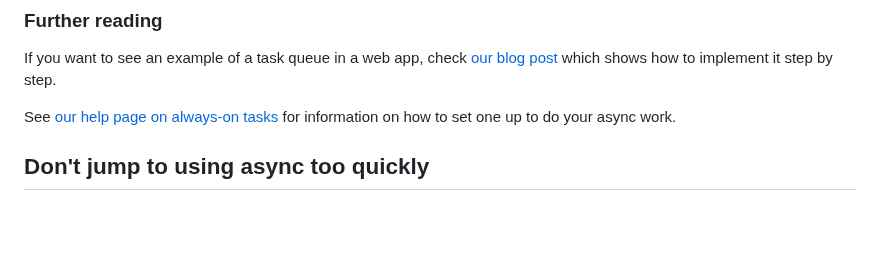
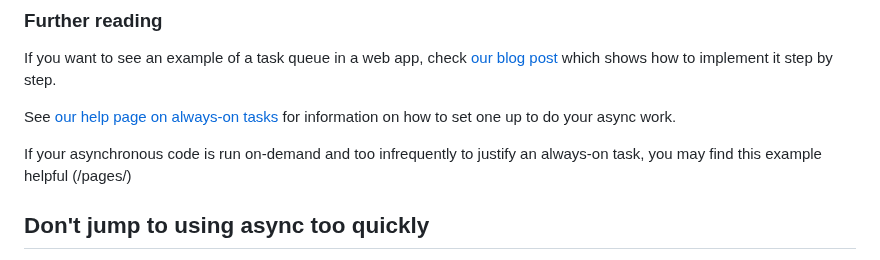
Before and after one commit to pythonanywhere/help_pages, a Markdown page: articles/AsyncInWebApps.md, the part around the change. Rendered like a GitHub page; blank space fills up the shorter version.

```diff
--- a/articles/AsyncInWebApps.md
+++ b/articles/AsyncInWebApps.md
@@ -69,6 +69,8 @@ which shows how to implement it step by step.
 See [our help page on always-on tasks](/pages/AlwaysOnTasks) for
 information on how to set one up to do your async work.
 
+If your asynchronous code is run on-demand and too infrequently to justify an always-on task, you may find this example helpful (/pages/)
+
 ## Don't jump to using async too quickly
 
 It's easy to take this too far.  If all you're doing is wanting to send
```
